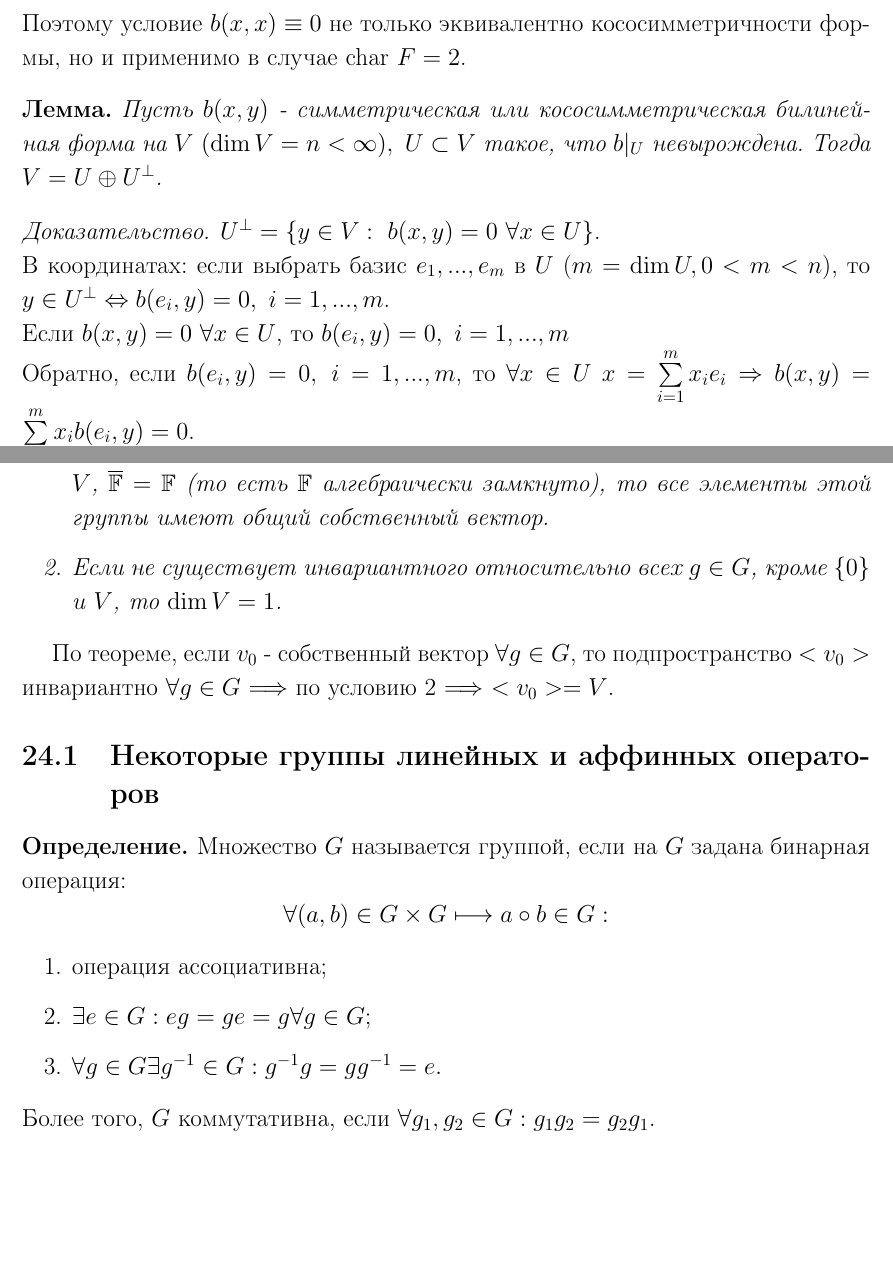
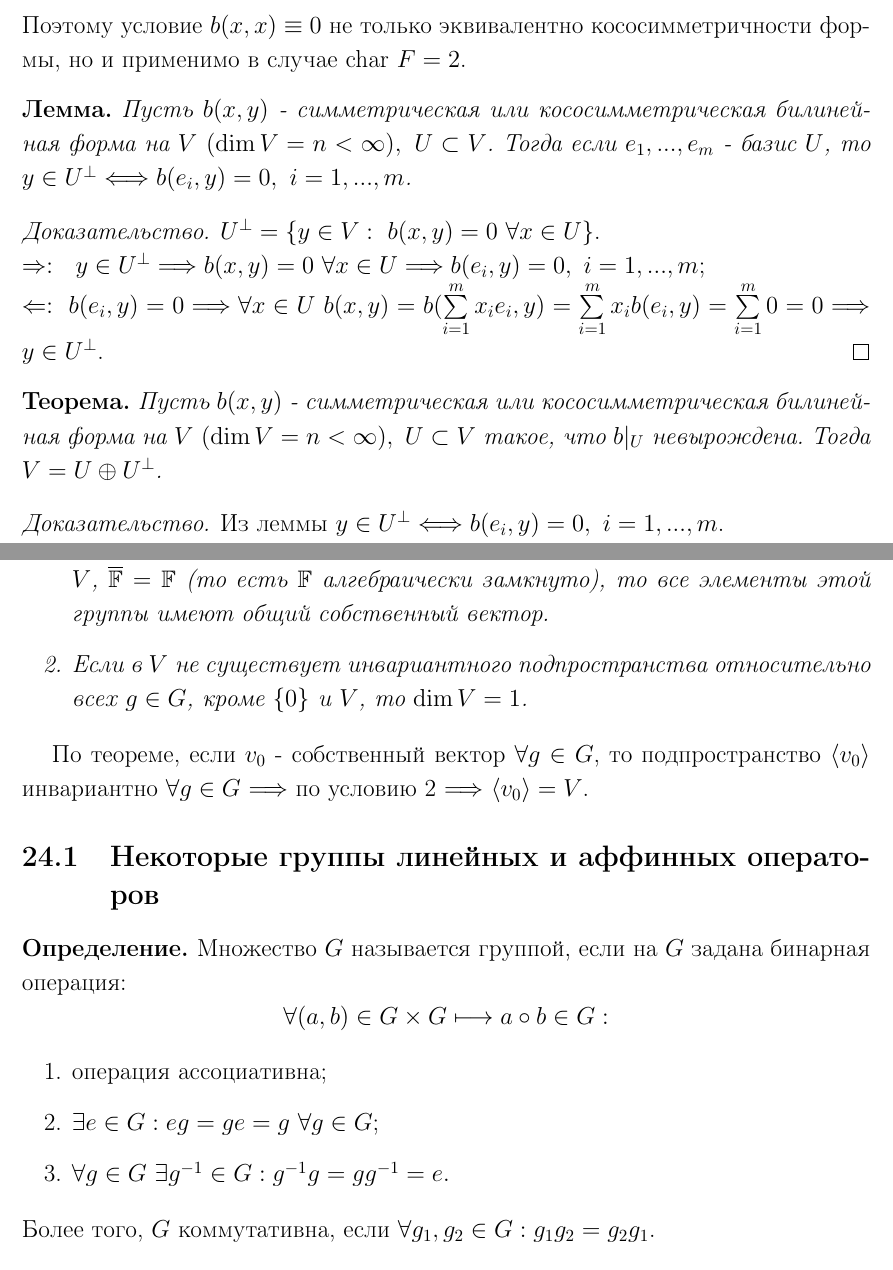
Before and after one commit to Viacheslavik122333/Linear-algebra, a LaTeX document (linal.tex, which reads Sections/section16.tex, Sections/section24.tex): two parts of pages 61 and 106 of 109, joined at a grey line, cut so that both start at the same text, the shorter picture padded with empty space. Compiled offline with pdfLaTeX.

Commit message:
а кто такие fixики

```diff
--- a/Sections/section16.tex
+++ b/Sections/section16.tex
@@ -300,13 +300,18 @@ $$\forall\ x,y \in V: \ \ b(y,x) = -b(x,y) \ \ \ (\text{char } \F \neq 2)$$
 $$0 = b(x+y,x+y) = b(x,x) + b(y,y) + b(x,y) + b(y,x) \Rightarrow b(x,y) = -b(y,x)$$
 Поэтому условие $b(x,x) \equiv 0$ не только эквивалентно кососимметричности формы, но и применимо в случае $\text{char } F = 2$.
 \begin{lemma}
-    Пусть $b(x,y)$ - симметрическая или кососимметрическая билинейная форма на $V \ (\dim V = n < \infty), \ U\subset V$ такое, что $b|_U$ невырождена. Тогда $V = U \oplus U^{\perp}$.
+    Пусть $b(x,y)$ - симметрическая или кососимметрическая билинейная форма на $V \ (\dim V = n < \infty), \ U\subset V$. Тогда если $e_1,...,e_m$ - базис $U$, то $y \in U^\perp \Longleftrightarrow b(e_i, y) = 0, \ i = 1,...,m$.
 \end{lemma}
 \begin{proof}
     $U^{\perp} = \{y\in V: \ b(x,y) = 0  \ \forall x\in U\}$.\\
-    В координатах: если выбрать базис $e_1,...,e_m$ в $U$ ($m = \dim U, 0<m<n$), то $y \in U^{\perp} \Leftrightarrow b(e_i, y) = 0, \ i = 1,...,m$.\\
-    Если $b(x,y) = 0 \ \forall x \in U$, то $b(e_i, y) = 0, \ i = 1,...,m$\\
-    Обратно, если $b(e_i, y) = 0, \ i = 1,...,m$, то $\forall x \in U \ x = \sum \limits_{i=1}^m x_ie_i \Rightarrow b(x,y) = \sum \limits_{i=1}^m x_ib(e_i,y) = 0$.\\
+    $\Rightarrow: \ \ y \in U^\perp \Longrightarrow b(x, y) = 0 \ \forall x \in U \Longrightarrow b(e_i, y) = 0, \ i = 1,...,m$;\\
+    $\Leftarrow: \ b(e_i, y) = 0 \Longrightarrow \forall x \in U \ b(x, y) = b(\sum \limits_{i=1}^m x_ie_i, y) = \sum \limits_{i=1}^m x_i b(e_i, y) = \sum \limits_{i=1}^m 0 = 0 \Longrightarrow y \in U^\perp$.
+\end{proof}
+\begin{theorem}
+    Пусть $b(x,y)$ - симметрическая или кососимметрическая билинейная форма на $V \ (\dim V = n < \infty), \ U\subset V$ такое, что $b|_U$ невырождена. Тогда $V = U \oplus U^{\perp}$.
+\end{theorem}
+\begin{proof}
+    Из леммы  $y \in U^\perp \Longleftrightarrow b(e_i, y) = 0, \ i = 1,...,m$.\\
     Запишем систему уравнений для нахождения $y$, выбрав базис $e_1,...,e_m \in U$ и дополнив его до базиса $e_1,...,e_n \in V$. В этом базисе $e_i^{\uparrow} = \begin{pmatrix} 0 \\ \vdots \\ 1 \\ \vdots \\ 0 \end{pmatrix}, \ b(e_i, y) = (0,...,1,...,0)B \begin{pmatrix} y_1 \\ \vdots \\ y_n \end{pmatrix} = (b_{i1},...,b_{in})Y^{\uparrow}$\\
     Система имеет вид
     $$\begin{pmatrix}
--- a/Sections/section24.tex
+++ b/Sections/section24.tex
@@ -21,11 +21,11 @@ $\Longrightarrow \phi_2(u)$ - собственный вектор для $\phi_1
     \begin{enumerate}
         $\empty$
         \item Если $G$ - коммутативная группа линейных операторов в пространстве $V$, $\overline{\F} = \F$ (то есть $\F$ алгебраически замкнуто), то все элементы этой группы имеют общий собственный вектор.
-        \item Если не существует инвариантного относительно всех $g \in G$, кроме $\{0\}$ и $V$, то $\dim{V} = 1$.
+        \item Если в $V$ не существует инвариантного подпространства относительно всех $g \in G$, кроме $\{0\}$ и $V$, то $\dim{V} = 1$.
     \end{enumerate}
 \end{consequense}
 
-По теореме, если $v_0$ - собственный вектор $\forall g \in G$, то подпространство $<v_0>$ инвариантно $\forall g \in G$ $\Longrightarrow$ по условию 2 $\Longrightarrow$ $<v_0> = V$.
+По теореме, если $v_0$ - собственный вектор $\forall g \in G$, то подпространство $\langle v_0 \rangle$ инвариантно $\forall g \in G$ $\Longrightarrow$ по условию 2 $\Longrightarrow$ $\langle v_0 \rangle = V$.
 
 
 \subsection{Некоторые группы линейных и аффинных операторов}
```
Also changed, not shown: Sections/section14.tex (+2 -2 lines), Sections/section15.tex (+1 -1 lines), Sections/section22.tex (+1 -1 lines), Sections/section23.tex (+4 -4 lines), linal.pdf, Sections/section24.tex (8 more changed lines).
